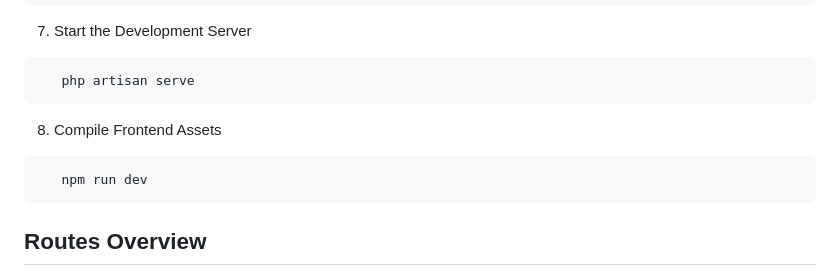
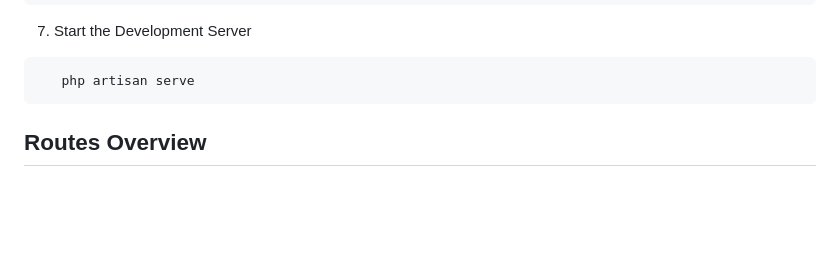
Before and after one commit to ShamsAlhajjaj/auction-app, a Markdown page: README.md, the part around the change. GitHub-like rendering; blank space fills up the shorter version.

````diff
--- a/README.md
+++ b/README.md
@@ -71,11 +71,6 @@ Installation and Setup
 ```
    php artisan serve
 ```
-
-8. Compile Frontend Assets
-```
-   npm run dev
-```
 Routes Overview
 ---------------
 
````
